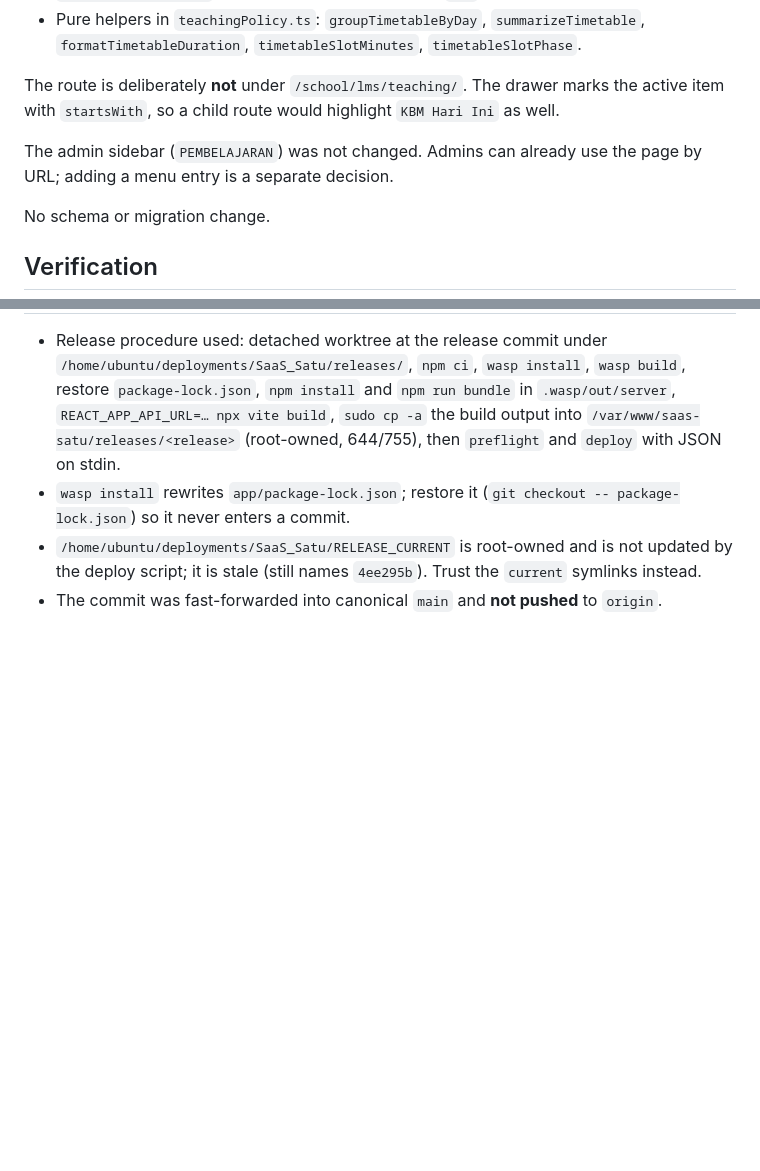
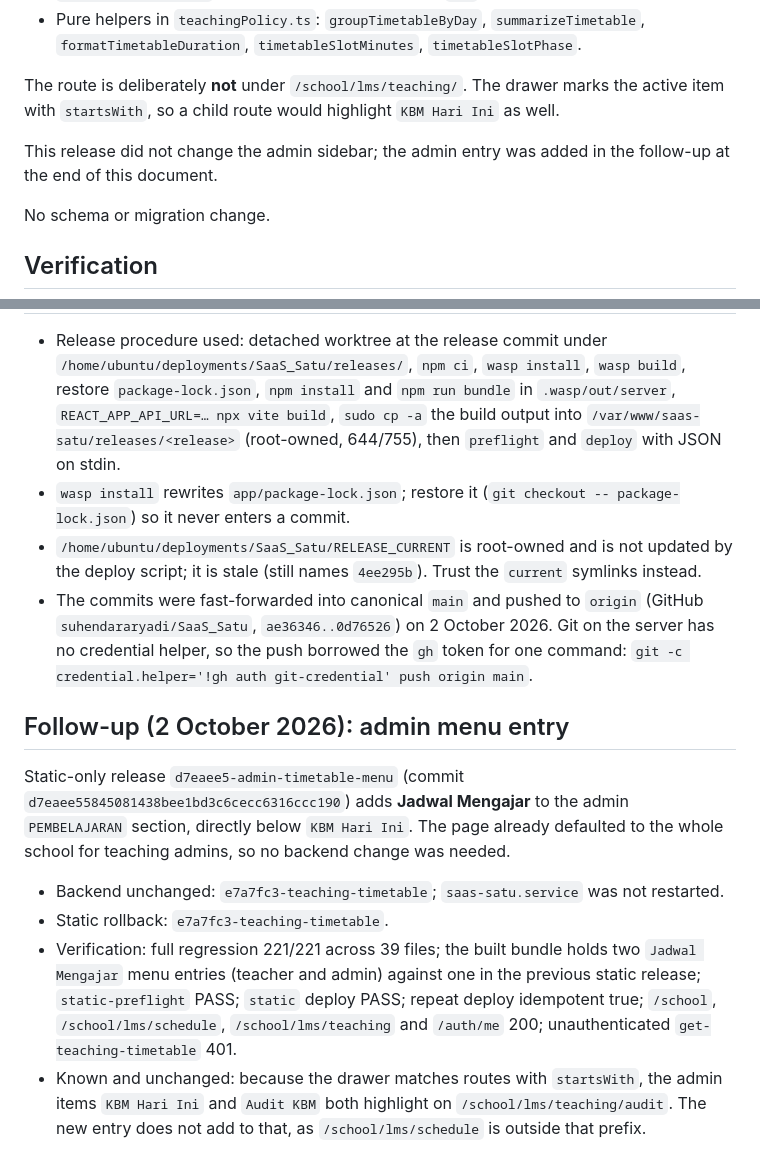
Before and after one commit to suhendararyadi/SaaS_Satu, a Markdown page: docs/RELEASE_2026-10-02_TEACHING_TIMETABLE_PAGE.md, 2 parts joined by grey strips. GitHub-like rendering; blank space fills up the shorter version.

```diff
--- a/docs/RELEASE_2026-10-02_TEACHING_TIMETABLE_PAGE.md
+++ b/docs/RELEASE_2026-10-02_TEACHING_TIMETABLE_PAGE.md
@@ -23,7 +23,7 @@ Teachers had no single view of their weekly teaching sessions. `KBM Hari Ini` sh
 
 The route is deliberately **not** under `/school/lms/teaching/`. The drawer marks the active item with `startsWith`, so a child route would highlight `KBM Hari Ini` as well.
 
-The admin sidebar (`PEMBELAJARAN`) was not changed. Admins can already use the page by URL; adding a menu entry is a separate decision.
+This release did not change the admin sidebar; the admin entry was added in the follow-up at the end of this document.
 
 No schema or migration change.
 
@@ -58,4 +58,13 @@ The staged static directory had mode 664/775 after `cp -a` from the build output
 - Release procedure used: detached worktree at the release commit under `/home/ubuntu/deployments/SaaS_Satu/releases/`, `npm ci`, `wasp install`, `wasp build`, restore `package-lock.json`, `npm install` and `npm run bundle` in `.wasp/out/server`, `REACT_APP_API_URL=… npx vite build`, `sudo cp -a` the build output into `/var/www/saas-satu/releases/<release>` (root-owned, 644/755), then `preflight` and `deploy` with JSON on stdin.
 - `wasp install` rewrites `app/package-lock.json`; restore it (`git checkout -- package-lock.json`) so it never enters a commit.
 - `/home/ubuntu/deployments/SaaS_Satu/RELEASE_CURRENT` is root-owned and is not updated by the deploy script; it is stale (still names `4ee295b`). Trust the `current` symlinks instead.
-- The commit was fast-forwarded into canonical `main` and **not pushed** to `origin`.
+- The commits were fast-forwarded into canonical `main` and pushed to `origin` (GitHub `suhendararyadi/SaaS_Satu`, `ae36346..0d76526`) on 2 October 2026. Git on the server has no credential helper, so the push borrowed the `gh` token for one command: `git -c credential.helper='!gh auth git-credential' push origin main`.
+
+## Follow-up (2 October 2026): admin menu entry
+
+Static-only release `d7eaee5-admin-timetable-menu` (commit `d7eaee55845081438bee1bd3c6cecc6316ccc190`) adds **Jadwal Mengajar** to the admin `PEMBELAJARAN` section, directly below `KBM Hari Ini`. The page already defaulted to the whole school for teaching admins, so no backend change was needed.
+
+- Backend unchanged: `e7a7fc3-teaching-timetable`; `saas-satu.service` was not restarted.
+- Static rollback: `e7a7fc3-teaching-timetable`.
+- Verification: full regression 221/221 across 39 files; the built bundle holds two `Jadwal Mengajar` menu entries (teacher and admin) against one in the previous static release; `static-preflight` PASS; `static` deploy PASS; repeat deploy idempotent true; `/school`, `/school/lms/schedule`, `/school/lms/teaching` and `/auth/me` 200; unauthenticated `get-teaching-timetable` 401.
+- Known and unchanged: because the drawer matches routes with `startsWith`, the admin items `KBM Hari Ini` and `Audit KBM` both highlight on `/school/lms/teaching/audit`. The new entry does not add to that, as `/school/lms/schedule` is outside that prefix.
```
Also changed, not shown: docs/AI_AGENT_HANDOFF.md (+6 -6 lines), docs/RELEASE_2026-10-01_SMKN12_SCHEDULE_IMPORT.md (+1 -1 lines).
